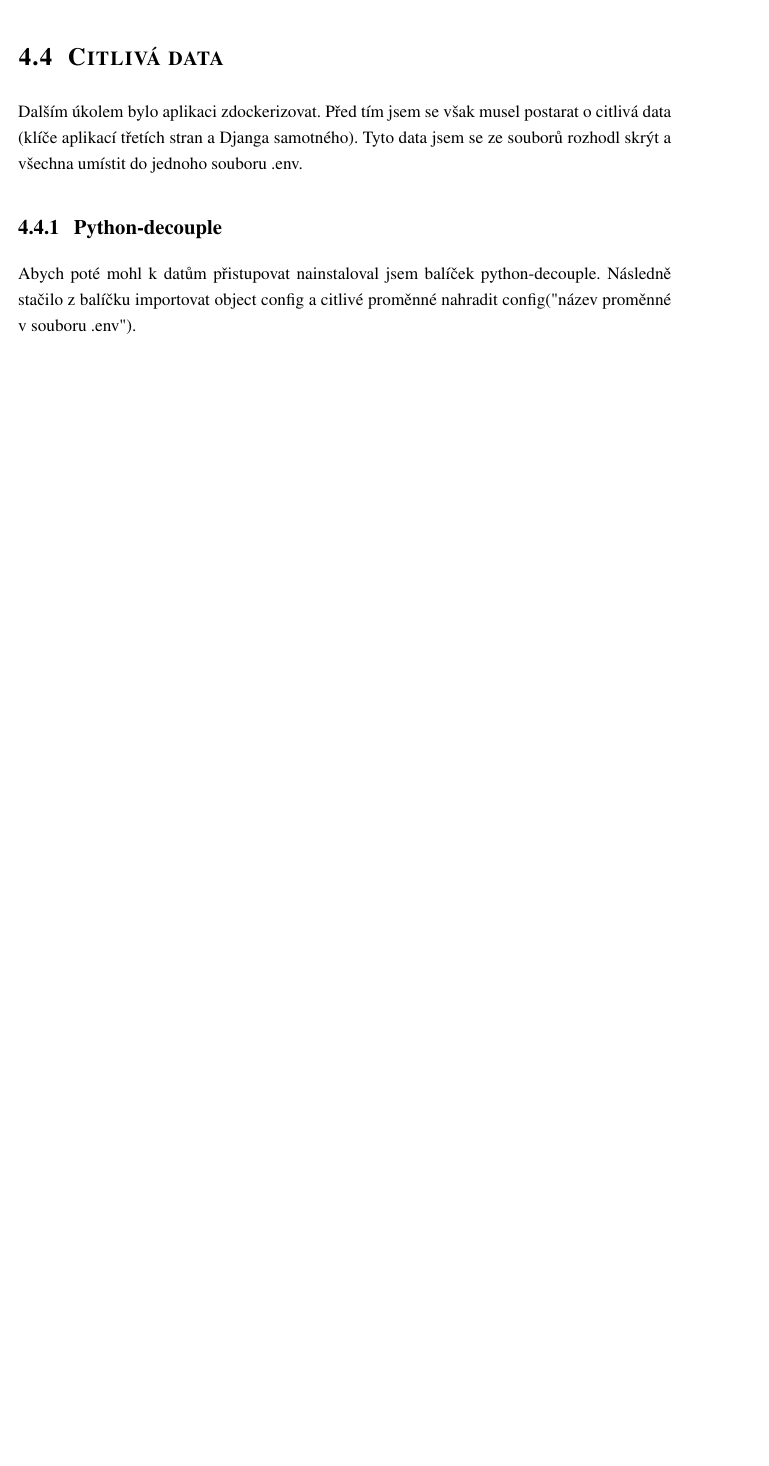
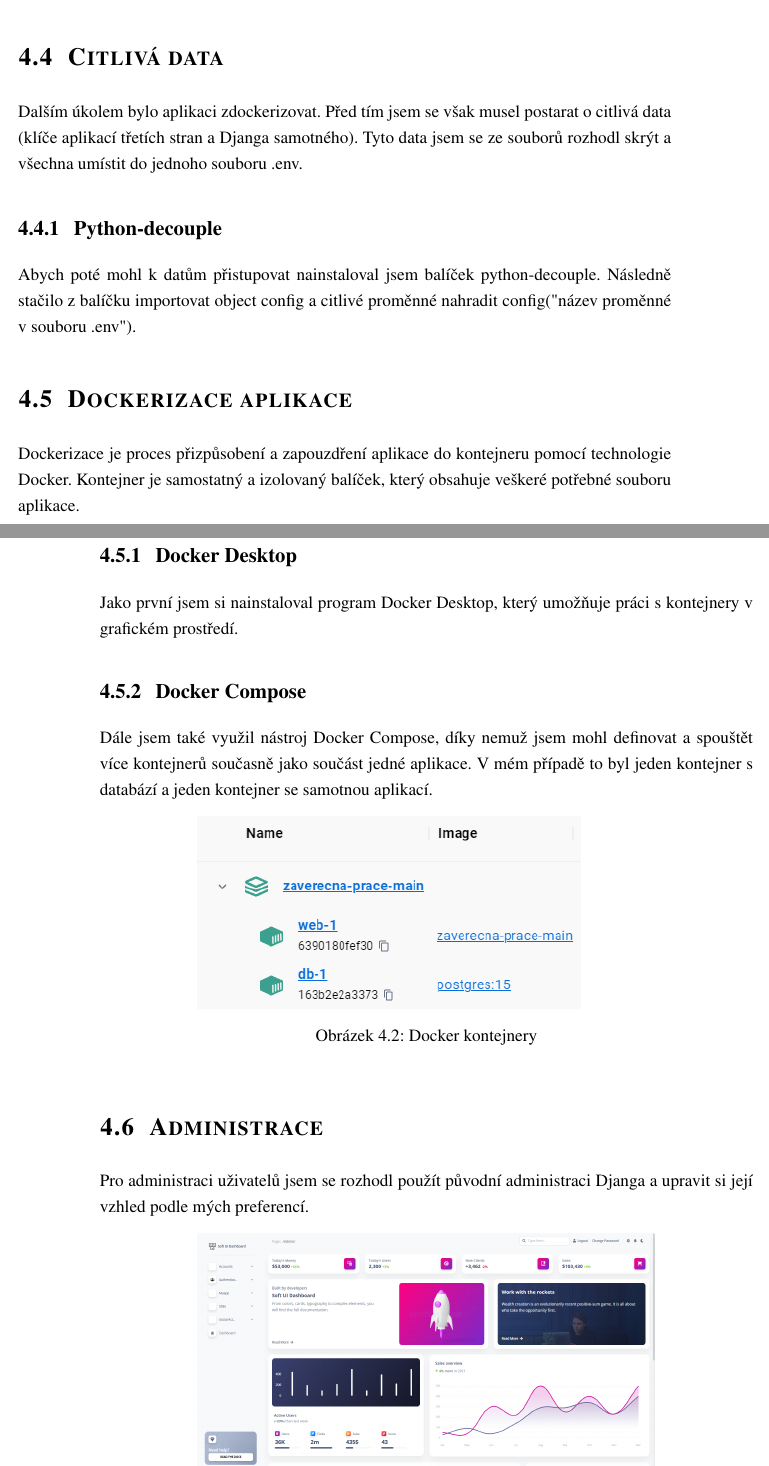
Before and after one commit to petr-micola/Dokumentace, a LaTeX document (dokumentace-main/sablona-zaverecne-prace.tex): part of page 24 of 47 before the commit and two parts of pages 24 and 25 of 49 after it, the two joined at a grey line, cut so that both start at the same text, the shorter picture padded with empty space. The pictures show the PDF file dokumentace-main/sablona-zaverecne-prace.pdf that the author committed with the source.

Commit message:
Add files via upload

```diff
--- a/dokumentace-main/sablona-zaverecne-prace.tex
+++ b/dokumentace-main/sablona-zaverecne-prace.tex
@@ -627,4 +631,21 @@
 
 \section{Dockerizace aplikace}
 \label{sec:dockerizaceaplikace}
-Aplikaci bylo potřeba zdockerizovat. Dockerfile, docker-compose
+Dockerizace je proces přizpůsobení a zapouzdření aplikace do kontejneru pomocí technologie Docker. Kontejner je samostatný a izolovaný balíček, který obsahuje veškeré potřebné souboru aplikace.
+\subsection{Docker Desktop}
+Jako první jsem si nainstaloval program Docker Desktop, který umožňuje práci s kontejnery v grafickém prostředí.
+\subsection{Docker Compose}
+Dále jsem také využil nástroj Docker Compose, díky nemuž jsem mohl definovat a spouštět více kontejnerů současně jako součást jedné aplikace. V mém případě to byl jeden kontejner s databází a jeden kontejner se samotnou aplikací.
+	\begin{figure}[h!]
+		\centering
+		\includegraphics[width=0.7\textwidth]{image/kontejnery.png}
+		\caption{Docker kontejnery}
+		\label{fig:dockerkontejnery}
+	\end{figure}
+
+\section{Administrace}
+\label{sec:administrace}
+Pro administraci uživatelů jsem se rozhodl použít původní administraci Djanga a upravit si její vzhled podle mých preferencí.
+	\begin{figure}[h!]
+		\centering
+		\includegraphics[width=0.7\textwidth]{image/administrace.png}
```
Also changed, not shown: dokumentace-main/image/administrace.png (added), dokumentace-main/image/kontejnery.png (added), dokumentace-main/image/login.png (added), dokumentace-main/sablona-zaverecne-prace.pdf, dokumentace-main/sablona-zaverecne-prace.tex (19 more changed lines), 1 other file.
